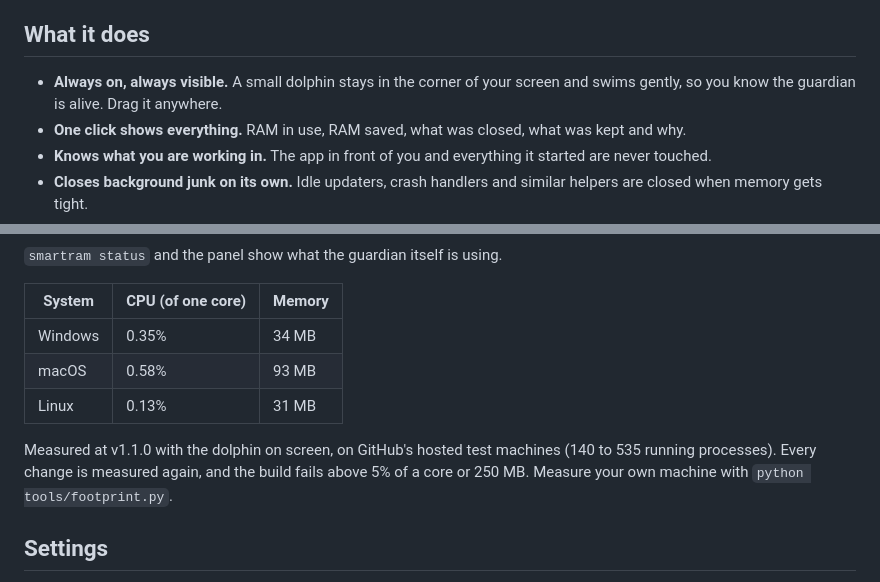
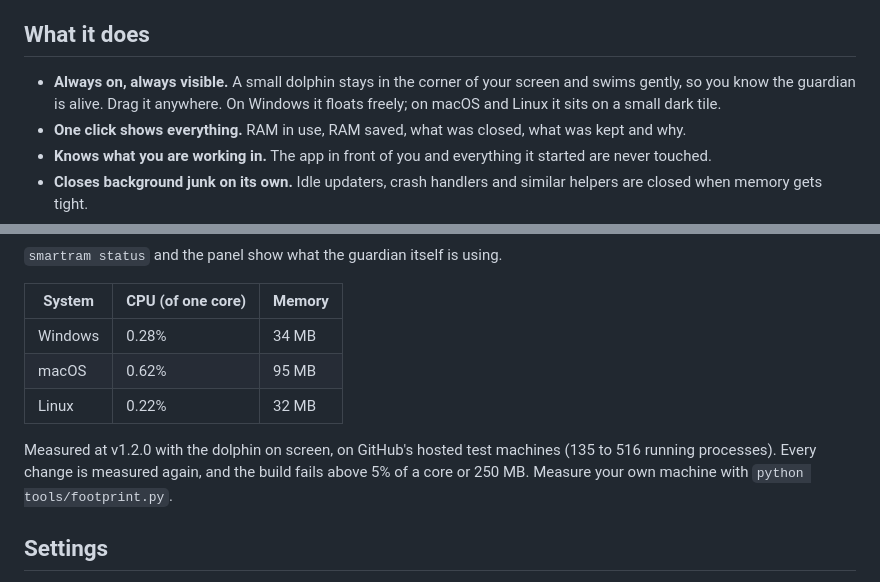
Before and after one commit to pratiksangle01/SmartRAM-Guardian, a Markdown page: README.md, 2 parts joined by grey strips. GitHub-like rendering.

```diff
--- a/README.md
+++ b/README.md
@@ -58,7 +58,7 @@ Update an installer install by running the install command again.
 
 ## What it does
 
-- **Always on, always visible.** A small dolphin stays in the corner of your screen and swims gently, so you know the guardian is alive. Drag it anywhere.
+- **Always on, always visible.** A small dolphin stays in the corner of your screen and swims gently, so you know the guardian is alive. Drag it anywhere. On Windows it floats freely; on macOS and Linux it sits on a small dark tile.
 - **One click shows everything.** RAM in use, RAM saved, what was closed, what was kept and why.
 - **Knows what you are working in.** The app in front of you and everything it started are never touched.
 - **Closes background junk on its own.** Idle updaters, crash handlers and similar helpers are closed when memory gets tight.
@@ -125,12 +125,12 @@ A memory tool should not be the thing using your memory.
 
 | System | CPU (of one core) | Memory |
 | --- | --- | --- |
-| Windows | 0.35% | 34 MB |
-| macOS | 0.58% | 93 MB |
-| Linux | 0.13% | 31 MB |
+| Windows | 0.28% | 34 MB |
+| macOS | 0.62% | 95 MB |
+| Linux | 0.22% | 32 MB |
 
-Measured at v1.1.0 with the dolphin on screen, on GitHub's hosted test machines
-(140 to 535 running processes). Every change is measured again, and the build
+Measured at v1.2.0 with the dolphin on screen, on GitHub's hosted test machines
+(135 to 516 running processes). Every change is measured again, and the build
 fails above 5% of a core or 250 MB. Measure your own machine with `python tools/footprint.py`.
 
 ## Settings
```
Also changed, not shown: CHANGELOG.md (+3 -0 lines), docs/demo.gif, 5 other files.
